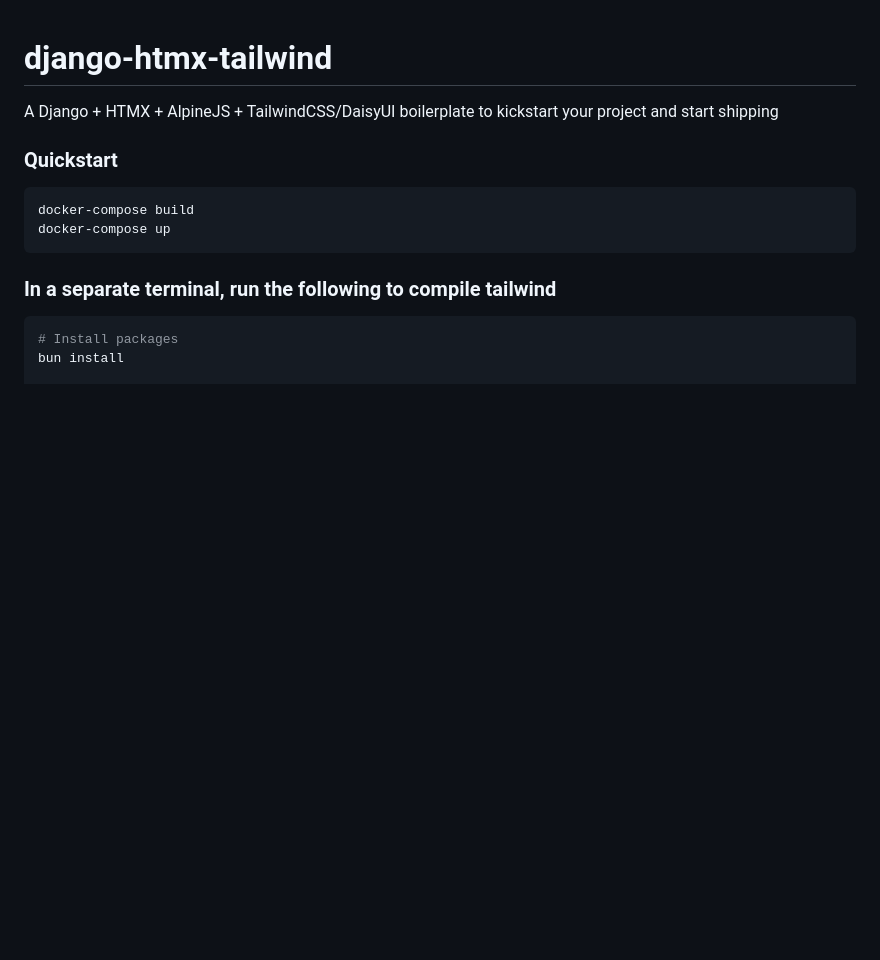
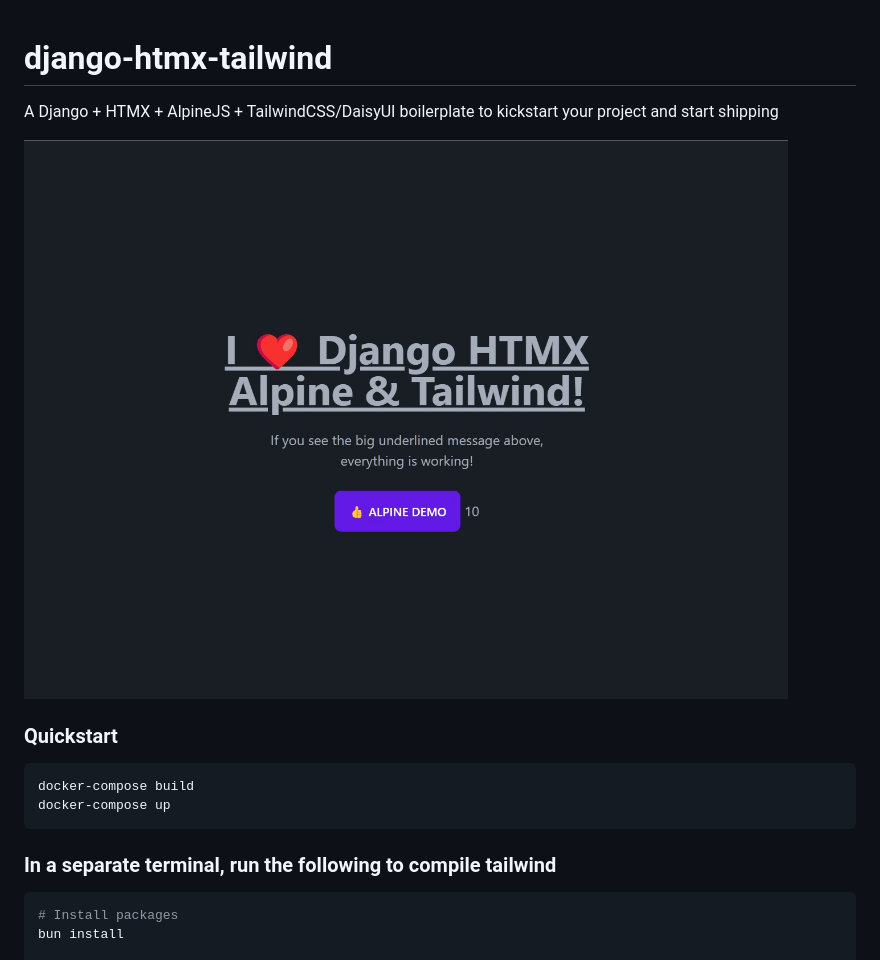
Before and after one commit to rayonx/django-htmx-tailwind, a Markdown page: README.md, the part around the change. Rendered like a GitHub page; pictures changed too: static/img/demo.jpg (added); blank space fills up the shorter version.

Commit message:
add demo screenshot

````diff
--- a/README.md
+++ b/README.md
@@ -1,6 +1,7 @@
 # django-htmx-tailwind
 A Django + HTMX + AlpineJS + TailwindCSS/DaisyUI boilerplate to kickstart your project and start shipping
 
+![demo screenshot](https://raw.githubusercontent.com/rayonx/django-htmx-tailwind/master/static/img/demo.jpg)
 
 ### Quickstart
 ```sh
````
